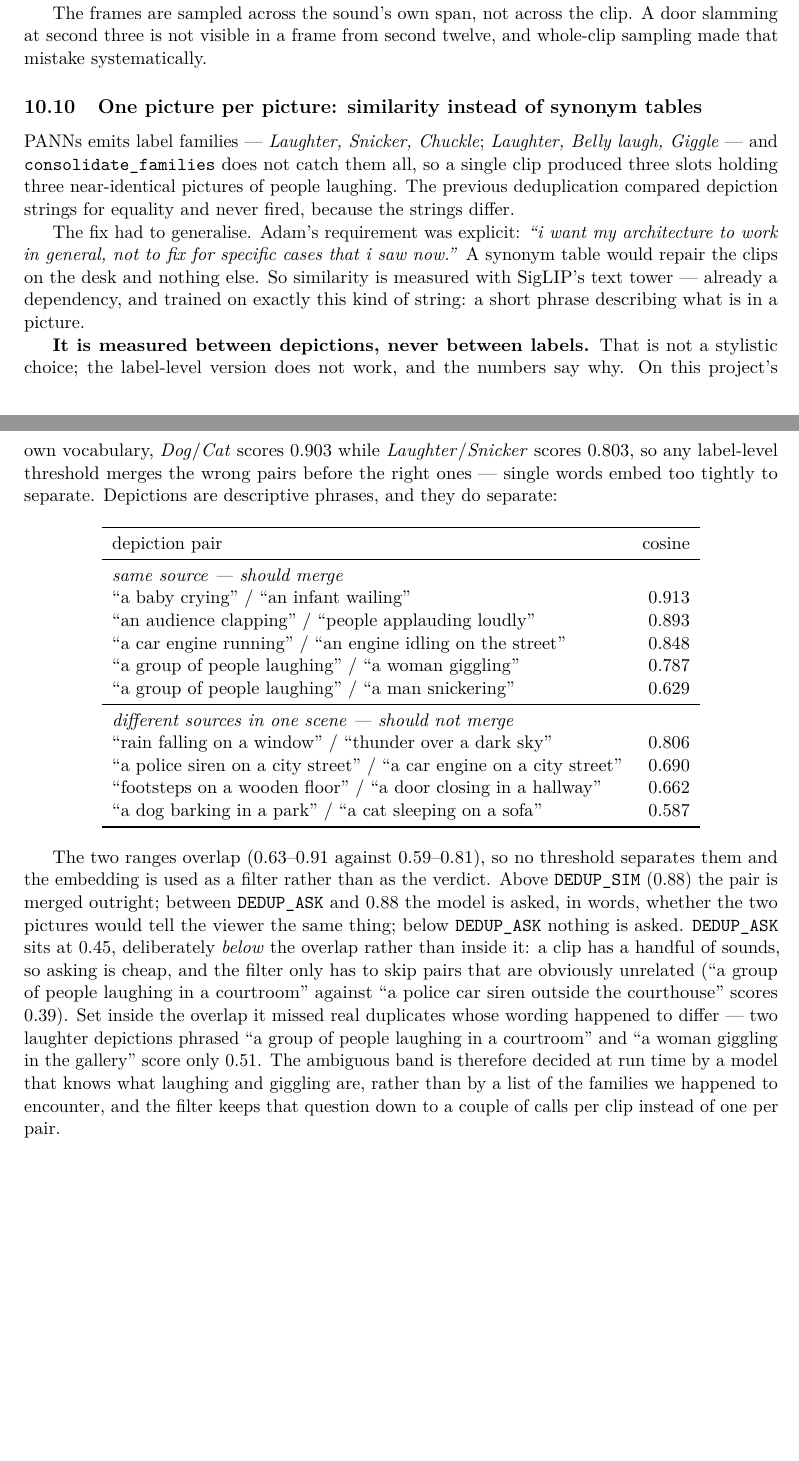
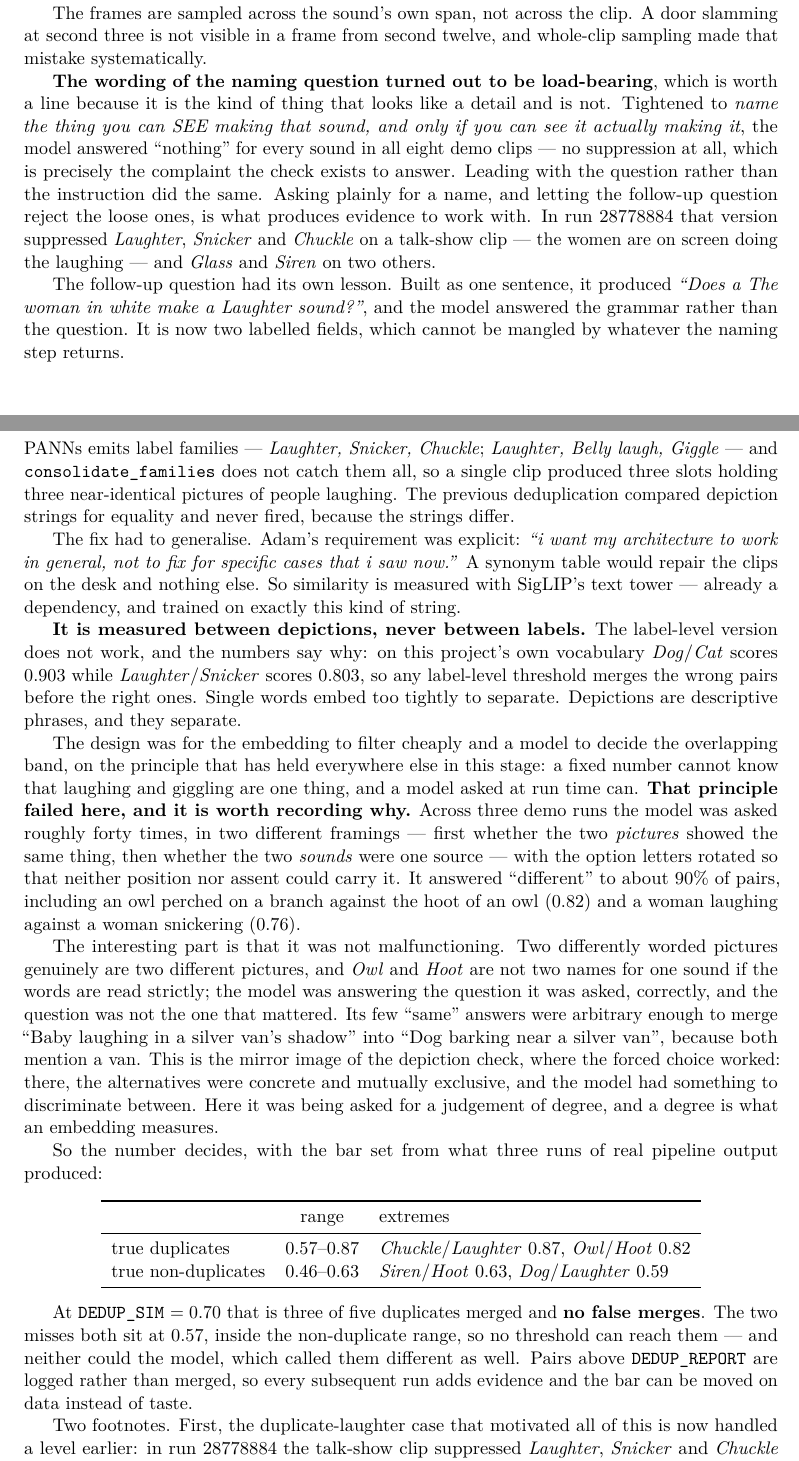
Before and after one commit to adamgavriely/unseen-sounds-visualizer, a LaTeX paper (docs/project_notes.tex): two parts of pages 23 and 24 of 36, joined at a grey line, cut so that both start at the same text, the shorter picture padded with empty space. Compiled offline with pdfLaTeX.

Commit message:
record what three runs established about visibility wording and dedup

```diff
--- a/docs/project_notes.tex
+++ b/docs/project_notes.tex
@@ -1228,7 +1228,21 @@ The frames are sampled across the sound's own span, not across the clip. A door
 three is not visible in a frame from second twelve, and whole-clip sampling made that mistake
 systematically.
 
-\subsection{One picture per picture: similarity instead of synonym tables}\label{sec:dedup}
+\textbf{The wording of the naming question turned out to be load-bearing}, which is worth a line
+because it is the kind of thing that looks like a detail and is not. Tightened to \emph{name the thing
+you can SEE making that sound, and only if you can see it actually making it}, the model answered
+``nothing'' for every sound in all eight demo clips --- no suppression at all, which is precisely the
+complaint the check exists to answer. Leading with the question rather than the instruction did the
+same. Asking plainly for a name, and letting the follow-up question reject the loose ones, is what
+produces evidence to work with. In run 28778884 that version suppressed \emph{Laughter},
+\emph{Snicker} and \emph{Chuckle} on a talk-show clip --- the women are on screen doing the laughing
+--- and \emph{Glass} and \emph{Siren} on two others.
+
+The follow-up question had its own lesson. Built as one sentence, it produced \emph{``Does a The woman
+in white make a Laughter sound?''}, and the model answered the grammar rather than the question. It is
+now two labelled fields, which cannot be mangled by whatever the naming step returns.
+
+\subsection{One picture per picture, and a model that would not say ``same''}\label{sec:dedup}
 PANNs emits label families --- \emph{Laughter, Snicker, Chuckle}; \emph{Laughter, Belly laugh,
 Giggle} --- and \texttt{consolidate\_families} does not catch them all, so a single clip produced
 three slots holding three near-identical pictures of people laughing. The previous deduplication
@@ -1237,46 +1251,51 @@ compared depiction strings for equality and never fired, because the strings dif
 The fix had to generalise. Adam's requirement was explicit: \emph{``i want my architecture to work in
 general, not to fix for specific cases that i saw now.''} A synonym table would repair the clips on
 the desk and nothing else. So similarity is measured with SigLIP's text tower --- already a
-dependency, and trained on exactly this kind of string: a short phrase describing what is in a
-picture.
-
-\textbf{It is measured between depictions, never between labels.} That is not a stylistic choice; the
-label-level version does not work, and the numbers say why. On this project's own vocabulary,
-\emph{Dog}/\emph{Cat} scores 0.903 while \emph{Laughter}/\emph{Snicker} scores 0.803, so any
-label-level threshold merges the wrong pairs before the right ones --- single words embed too tightly
-to separate. Depictions are descriptive phrases, and they do separate:
+dependency, and trained on exactly this kind of string.
+
+\textbf{It is measured between depictions, never between labels.} The label-level version does not
+work, and the numbers say why: on this project's own vocabulary \emph{Dog}/\emph{Cat} scores 0.903
+while \emph{Laughter}/\emph{Snicker} scores 0.803, so any label-level threshold merges the wrong
+pairs before the right ones. Single words embed too tightly to separate. Depictions are descriptive
+phrases, and they separate.
+
+The design was for the embedding to filter cheaply and a model to decide the overlapping band, on the
+principle that has held everywhere else in this stage: a fixed number cannot know that laughing and
+giggling are one thing, and a model asked at run time can. \textbf{That principle failed here, and it
+is worth recording why.} Across three demo runs the model was asked roughly forty times, in two
+different framings --- first whether the two \emph{pictures} showed the same thing, then whether the
+two \emph{sounds} were one source --- with the option letters rotated so that neither position nor
+assent could carry it. It answered ``different'' to about 90\% of pairs, including an owl perched on
+a branch against the hoot of an owl (0.82) and a woman laughing against a woman snickering (0.76).
+
+The interesting part is that it was not malfunctioning. Two differently worded pictures genuinely are
+two different pictures, and \emph{Owl} and \emph{Hoot} are not two names for one sound if the words
+are read strictly; the model was answering the question it was asked, correctly, and the question was
+not the one that mattered. Its few ``same'' answers were arbitrary enough to merge ``Baby laughing in
+a silver van's shadow'' into ``Dog barking near a silver van'', because both mention a van. This is
+the mirror image of the depiction check, where the forced choice worked: there, the alternatives were
+concrete and mutually exclusive, and the model had something to discriminate between. Here it was
+being asked for a judgement of degree, and a degree is what an embedding measures.
+
+So the number decides, with the bar set from what three runs of real pipeline output produced:
 
 \begin{center}
-\begin{tabular}{lr}
+\begin{tabular}{lcl}
 \toprule
-depiction pair & cosine \\
+ & range & extremes \\
 \midrule
-\multicolumn{2}{l}{\emph{same source --- should merge}} \\
-``a baby crying'' / ``an infant wailing'' & 0.913 \\
-``an audience clapping'' / ``people applauding loudly'' & 0.893 \\
-``a car engine running'' / ``an engine idling on the street'' & 0.848 \\
-``a group of people laughing'' / ``a woman giggling'' & 0.787 \\
-``a group of people laughing'' / ``a man snickering'' & 0.629 \\
-\midrule
-\multicolumn{2}{l}{\emph{different sources in one scene --- should not merge}} \\
-``rain falling on a window'' / ``thunder over a dark sky'' & 0.806 \\
-``a police siren on a city street'' / ``a car engine on a city street'' & 0.690 \\
-``footsteps on a wooden floor'' / ``a door closing in a hallway'' & 0.662 \\
-``a dog barking in a park'' / ``a cat sleeping on a sofa'' & 0.587 \\
+true duplicates & 0.57--0.87 & \emph{Chuckle}/\emph{Laughter} 0.87, \emph{Owl}/\emph{Hoot} 0.82 \\
+true non-duplicates & 0.46--0.63 & \emph{Siren}/\emph{Hoot} 0.63, \emph{Dog}/\emph{Laughter} 0.59 \\
 \bottomrule
 \end{tabular}
 \end{center}
 
-The two ranges overlap (0.63--0.91 against 0.59--0.81), so no threshold separates them and the
-embedding is used as a filter rather than as the verdict. Above \texttt{DEDUP\_SIM} (0.88) the pair
-is merged outright; between \texttt{DEDUP\_ASK} and 0.88 the model is asked, in words, whether
-the two pictures would tell the viewer the same thing; below \texttt{DEDUP\_ASK} nothing is asked.
-\texttt{DEDUP\_ASK} sits at 0.45, deliberately \emph{below} the overlap rather than inside it: a clip
-has a handful of sounds, so asking is cheap, and the filter only has to skip pairs that are obviously
-unrelated (``a group of people laughing in a courtroom'' against ``a police car siren outside the
-courthouse'' scores 0.39). Set inside the overlap it missed real duplicates whose wording happened to
-differ --- two laughter depictions phrased ``a group of people laughing in a courtroom'' and ``a
-woman giggling in the gallery'' score only 0.51. The ambiguous
-band is therefore decided at run time by a model that knows what laughing and giggling are, rather
-than by a list of the families we happened to encounter, and the filter keeps that question down to a
-couple of calls per clip instead of one per pair.
+At \texttt{DEDUP\_SIM}~$=0.70$ that is three of five duplicates merged and \textbf{no false merges}.
+The two misses both sit at 0.57, inside the non-duplicate range, so no threshold can reach them --- and
+neither could the model, which called them different as well. Pairs above \texttt{DEDUP\_REPORT} are
+logged rather than merged, so every subsequent run adds evidence and the bar can be moved on data
+instead of taste.
+
+Two footnotes. First, the duplicate-laughter case that motivated all of this is now handled a level
+earlier: in run 28778884 the talk-show clip suppressed \emph{Laughter}, \emph{Snicker} and
+\emph{Chuckle} outright, because the VLM could see the women doing the laughing
```
Also changed, not shown: README.md, docs/project_notes.tex (8 more changed lines).
